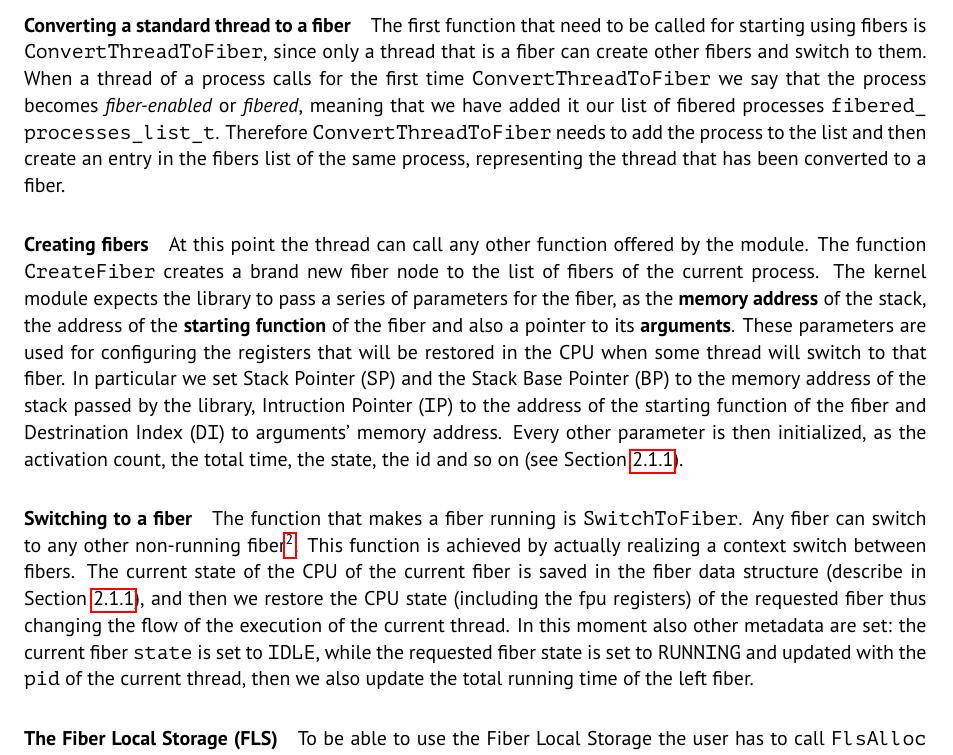
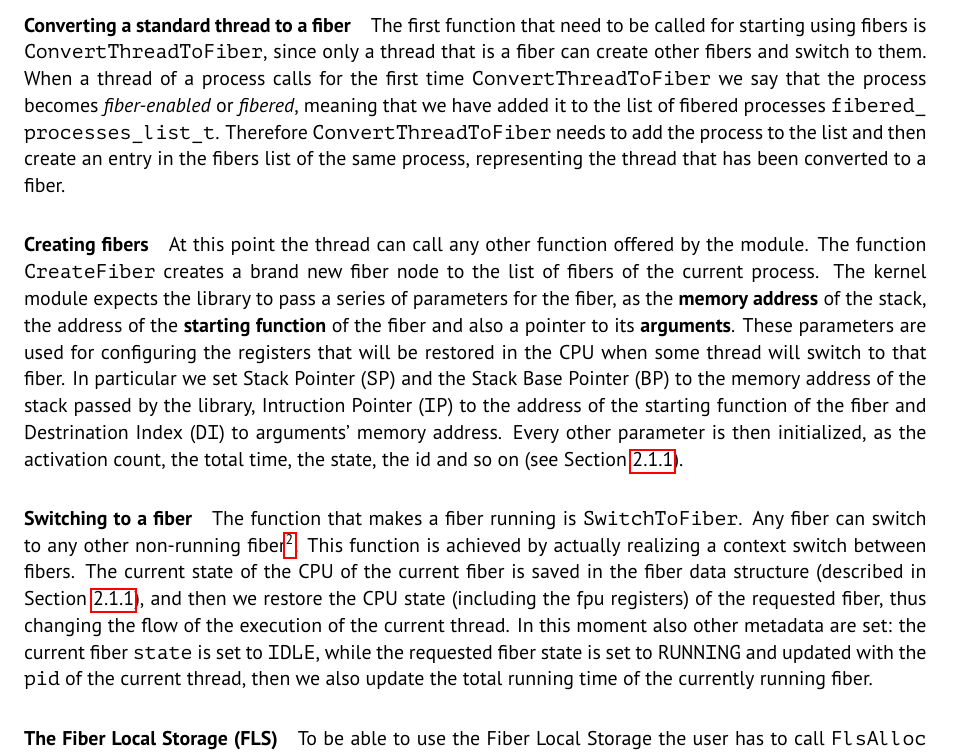
Before and after one commit to AlexT2594/AOSV-fiber, a LaTeX document (docs/essay/final_essay.tex): part of page 4 of 12, cut so that both start at the same text. Compiled offline with pdfLaTeX.

Commit message:
Small changes and typos

```diff
--- a/docs/essay/final_essay.tex
+++ b/docs/essay/final_essay.tex
@@ -144,13 +144,13 @@ typedef struct fibered_processes_list {
 
 \subsubsection{Workflows}
   \paragraph{Converting a standard thread to a fiber}
-    The first function that need to be called for starting using fibers is \lstinline{ConvertThreadToFiber}, since only a thread that is a fiber can create other fibers and switch to them. When a thread of a process calls for the first time \lstinline{ConvertThreadToFiber} we say that the process becomes \textit{fiber-enabled} or \textit{fibered}, meaning that we have added it our list of fibered processes \lstinline{fibered_processes_list_t}. Therefore \lstinline{ConvertThreadToFiber} needs to add the process to the list and then create an entry in the fibers list of the same process, representing the thread that has been converted to a fiber.
+    The first function that need to be called for starting using fibers is \lstinline{ConvertThreadToFiber}, since only a thread that is a fiber can create other fibers and switch to them. When a thread of a process calls for the first time \lstinline{ConvertThreadToFiber} we say that the process becomes \textit{fiber-enabled} or \textit{fibered}, meaning that we have added it to the list of fibered processes \lstinline{fibered_processes_list_t}. Therefore \lstinline{ConvertThreadToFiber} needs to add the process to the list and then create an entry in the fibers list of the same process, representing the thread that has been converted to a fiber.
 
   \paragraph{Creating fibers}
     At this point the thread can call any other function offered by the module. The function \lstinline{CreateFiber} creates a brand new fiber node to the list of fibers of the current process. The kernel module expects the library to pass a series of parameters for the fiber, as the \textbf{memory address} of the stack, the address of the \textbf{starting function} of the fiber and also a pointer to its \textbf{arguments}. These parameters are used for configuring the registers that will be restored in the CPU when some thread will switch to that fiber. In particular we set Stack Pointer (\texttt{SP}) and the Stack Base Pointer (\texttt{BP}) to the memory address of the stack passed by the library, Intruction Pointer (\texttt{IP}) to the address of the starting function of the fiber and Destrination Index (\texttt{DI}) to arguments’ memory address. Every other parameter is then initialized, as the activation count, the total time, the state, the id and so on (see Section~\ref{subsubsec:kern-datas}).
 
   \paragraph{Switching to a fiber}
-    The function that makes a fiber running is \lstinline{SwitchToFiber}. Any fiber can switch to any other non-running fiber\footnote{If a currently running fiber tries to switch to a running fiber the \lstinline{failed_activation} counter is incremented for the requested fiber}. This function is achieved by actually realizing a context switch between fibers. The current state of the CPU of the current fiber is saved in the fiber data structure (describe in Section~\ref{subsubsec:kern-datas}), and then we restore the CPU state (including the fpu registers) of the requested fiber thus changing the flow of the execution of the current thread. In this moment also other metadata are set: the current fiber \lstinline{state} is set to \texttt{IDLE}, while the requested fiber state is set to \texttt{RUNNING} and updated with the \texttt{pid} of the current thread, then we also update the total running time of the left fiber.
+    The function that makes a fiber running is \lstinline{SwitchToFiber}. Any fiber can switch to any other non-running fiber\footnote{If a currently running fiber tries to switch to a running fiber the \lstinline{failed_activation} counter is incremented for the requested fiber}. This function is achieved by actually realizing a context switch between fibers. The current state of the CPU of the current fiber is saved in the fiber data structure (described in Section~\ref{subsubsec:kern-datas}), and then we restore the CPU state (including the fpu registers) of the requested fiber, thus changing the flow of the execution of the current thread. In this moment also other metadata are set: the current fiber \lstinline{state} is set to \texttt{IDLE}, while the requested fiber state is set to \texttt{RUNNING} and updated with the \texttt{pid} of the current thread, then we also update the total running time of the currently running fiber.
 
   \paragraph{The Fiber Local Storage (FLS)}
     To be able to use the Fiber Local Storage the user has to call \lstinline{FlsAlloc}. In this way the system will give, to the fiber which called the function, a way to access its requested space. In particular, \lstinline{FlsAlloc} returns the index of the first free slot of fiber space\footnote{The size of every slot is \lstinline{sizeof(unsigned long)}}. This index can be then used to store a value, by using the function \lstinline{FlsSetValue}, and also for retrieving it, through the function \lstinline{FlsGetValue}. To check if the index is a valid one, the kernel uses the functionalities offered by the bitmap. When the space associated with a certain index is no longer needed, it’s enough for the user to call \lstinline{FlsFree} and passing the not-needed-anymore index and the system will clear its position in the bitmap.
```
Also changed, not shown: docs/essay/final_essay.tex (6 more changed lines).
